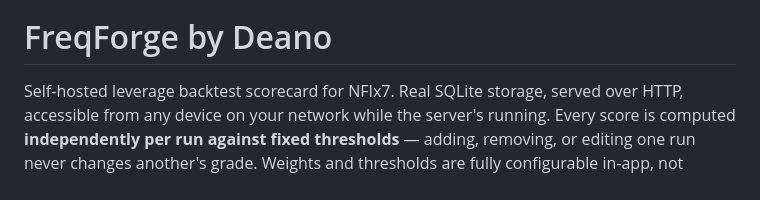
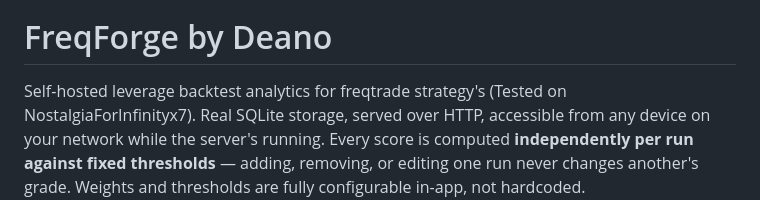
Before and after one commit to baxr6/FreqForge, a Markdown page: README.md, the part around the change. GitHub-like rendering.

```diff
--- a/README.md
+++ b/README.md
@@ -2,7 +2,7 @@
 
 # FreqForge by Deano
 
-Self-hosted leverage backtest scorecard for NFIx7. Real SQLite storage, served over
+Self-hosted leverage backtest analytics for freqtrade strategy's (Tested on NostalgiaForInfinityx7). Real SQLite storage, served over
 HTTP, accessible from any device on your network while the server's running. Every
 score is computed **independently per run against fixed thresholds** — adding,
 removing, or editing one run never changes another's grade. Weights and thresholds
```
